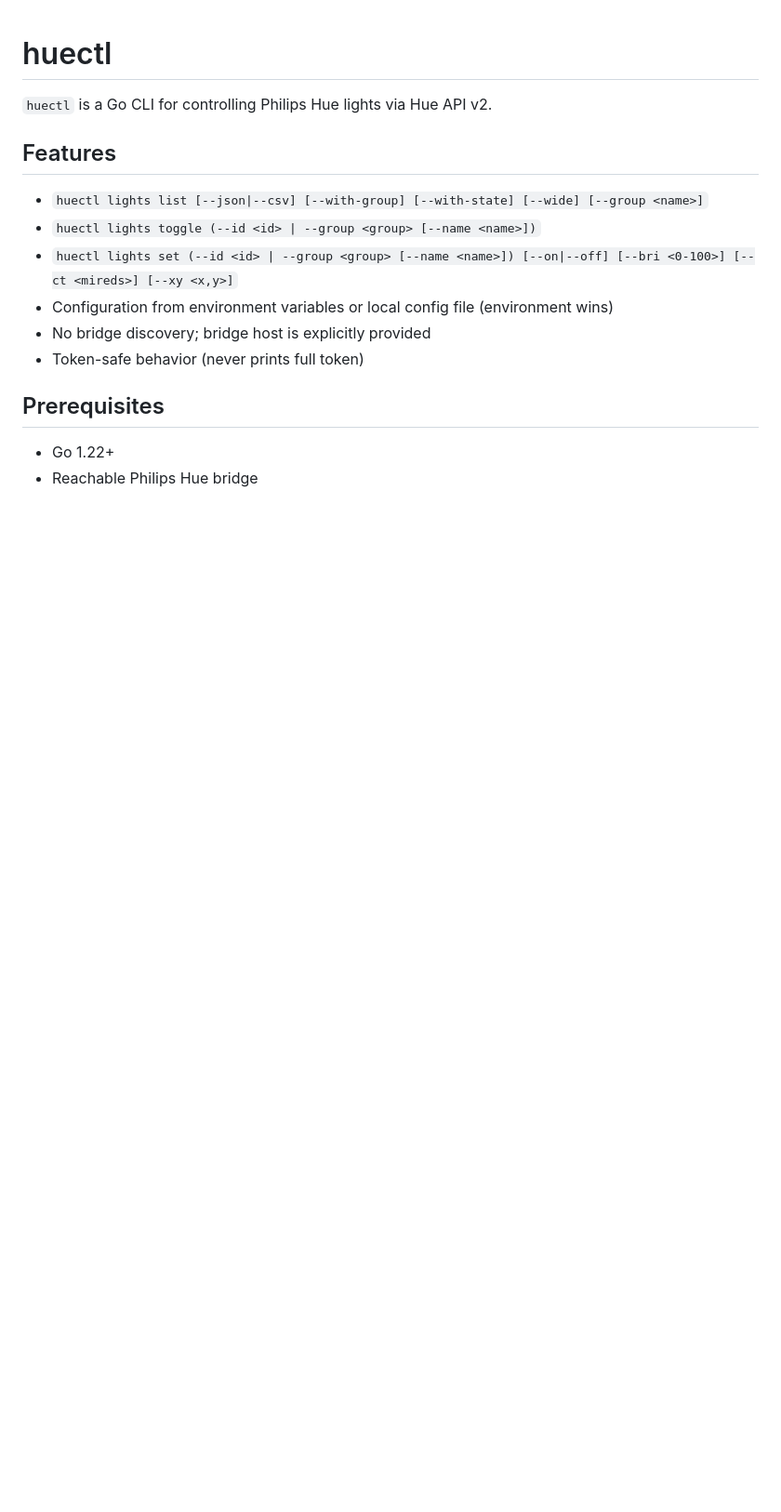
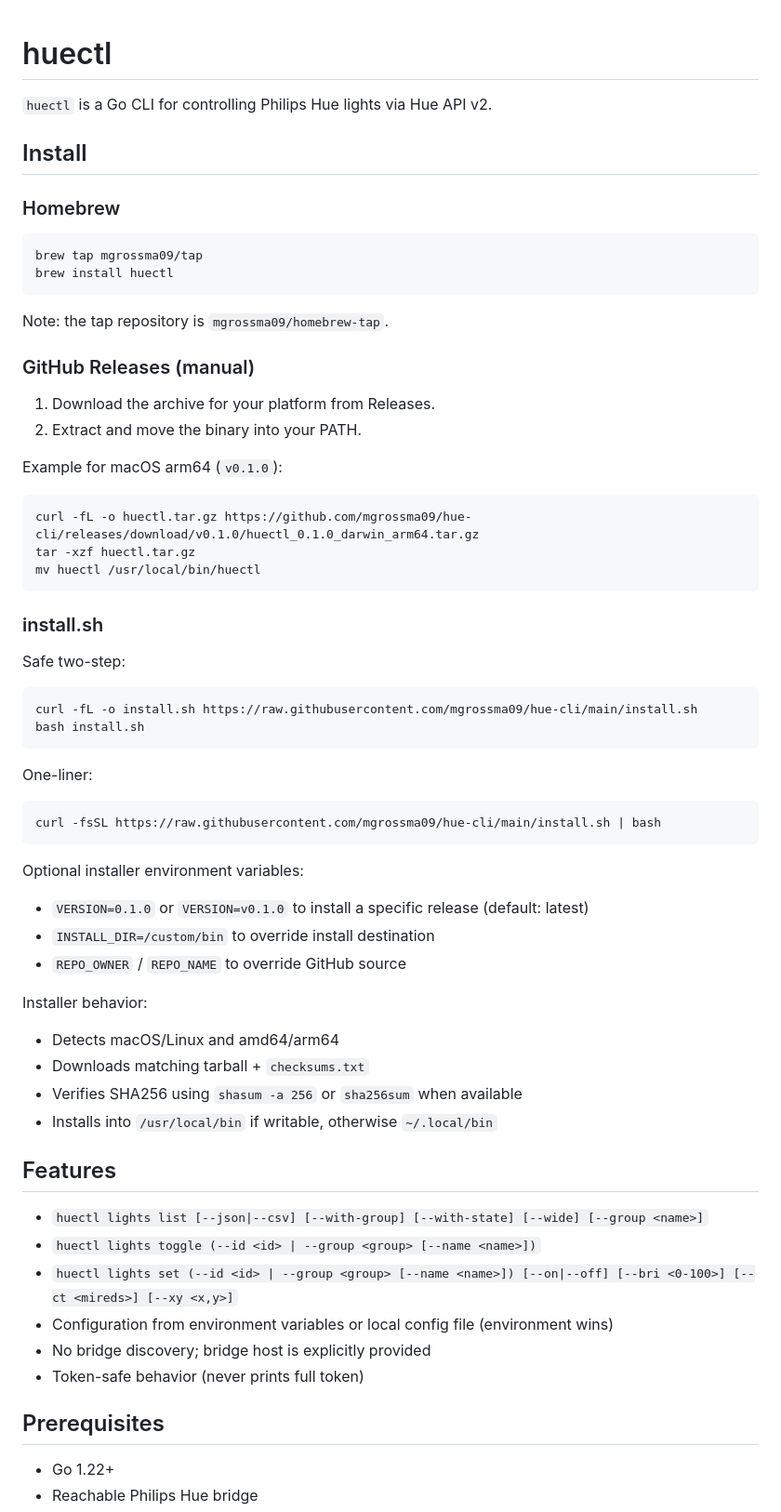
Before and after one commit to mgrossma09/hue-cli, a Markdown page: README.md, the part around one of its changes. Shown at 93% size. GitHub-like rendering; blank space fills up the shorter version.

Commit message:
docs: add installation and releasing guides

````diff
--- a/README.md
+++ b/README.md
@@ -1,6 +1,58 @@
 # huectl
 
 `huectl` is a Go CLI for controlling Philips Hue lights via Hue API v2.
+
+## Install
+
+### Homebrew
+
+```bash
+brew tap mgrossma09/tap
+brew install huectl
+```
+
+Note: the tap repository is `mgrossma09/homebrew-tap`.
+
+### GitHub Releases (manual)
+
+1. Download the archive for your platform from Releases.
+2. Extract and move the binary into your PATH.
+
+Example for macOS arm64 (`v0.1.0`):
+
+```bash
+curl -fL -o huectl.tar.gz https://github.com/mgrossma09/hue-cli/releases/download/v0.1.0/huectl_0.1.0_darwin_arm64.tar.gz
+tar -xzf huectl.tar.gz
+mv huectl /usr/local/bin/huectl
+```
+
+### install.sh
+
+Safe two-step:
+
+```bash
+curl -fL -o install.sh https://raw.githubusercontent.com/mgrossma09/hue-cli/main/install.sh
+bash install.sh
+```
+
+One-liner:
+
+```bash
+curl -fsSL https://raw.githubusercontent.com/mgrossma09/hue-cli/main/install.sh | bash
+```
+
+Optional installer environment variables:
+
+- `VERSION=0.1.0` or `VERSION=v0.1.0` to install a specific release (default: latest)
+- `INSTALL_DIR=/custom/bin` to override install destination
+- `REPO_OWNER` / `REPO_NAME` to override GitHub source
+
+Installer behavior:
+
+- Detects macOS/Linux and amd64/arm64
+- Downloads matching tarball + `checksums.txt`
+- Verifies SHA256 using `shasum -a 256` or `sha256sum` when available
+- Installs into `/usr/local/bin` if writable, otherwise `~/.local/bin`
 
 ## Features
 
````
Also changed, not shown: other parts of README.md (+10 -2 lines), RELEASING.md (added, +54 -0 lines).
